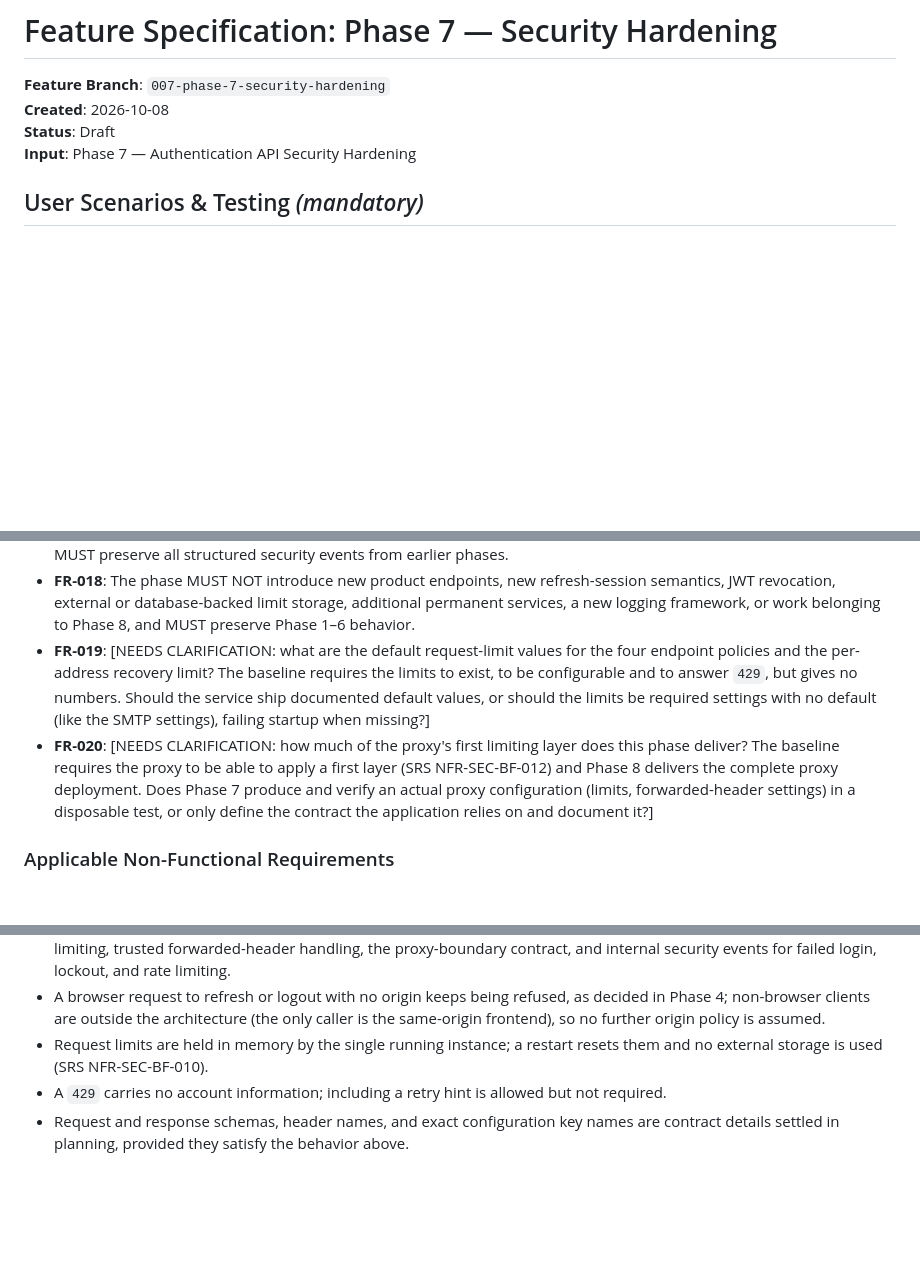
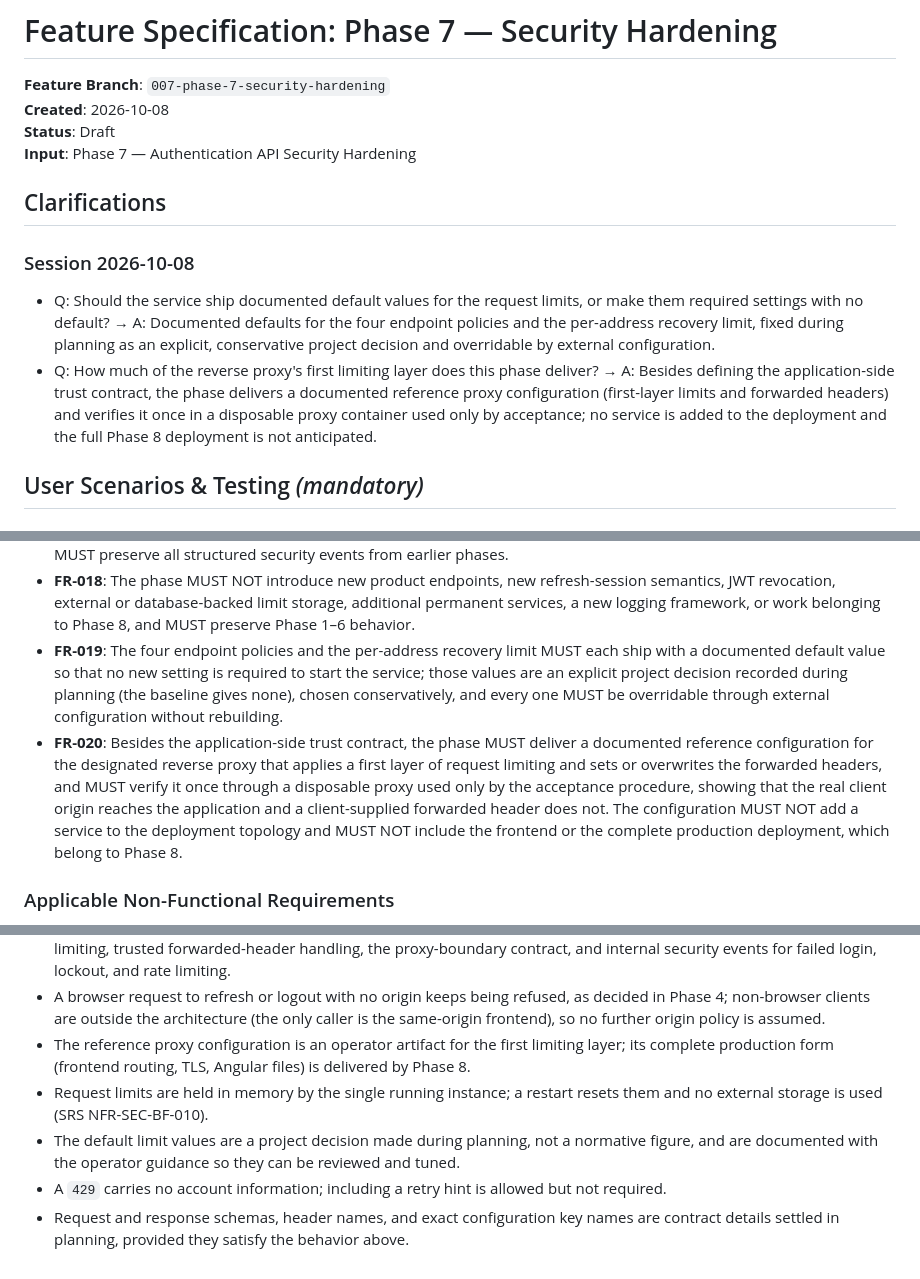
Before and after one commit to jonasmz/SIBO-AUTH-SSD, a Markdown page: specs/007-phase-7-security-hardening/spec.md, 3 parts joined by grey strips. Rendered like a GitHub page; blank space fills up the shorter version.

Commit message:
[Spec Kit] Clarify specification

```diff
--- a/specs/007-phase-7-security-hardening/spec.md
+++ b/specs/007-phase-7-security-hardening/spec.md
@@ -4,6 +4,13 @@
 **Created**: 2026-10-08
 **Status**: Draft
 **Input**: Phase 7 — Authentication API Security Hardening
+
+## Clarifications
+
+### Session 2026-10-08
+
+- Q: Should the service ship documented default values for the request limits, or make them required settings with no default? → A: Documented defaults for the four endpoint policies and the per-address recovery limit, fixed during planning as an explicit, conservative project decision and overridable by external configuration.
+- Q: How much of the reverse proxy's first limiting layer does this phase deliver? → A: Besides defining the application-side trust contract, the phase delivers a documented reference proxy configuration (first-layer limits and forwarded headers) and verifies it once in a disposable proxy container used only by acceptance; no service is added to the deployment and the full Phase 8 deployment is not anticipated.
 
 ## User Scenarios & Testing *(mandatory)*
 
@@ -192,16 +199,18 @@ every flow.
 - **FR-018**: The phase MUST NOT introduce new product endpoints, new refresh-session semantics,
   JWT revocation, external or database-backed limit storage, additional permanent services, a new
   logging framework, or work belonging to Phase 8, and MUST preserve Phase 1–6 behavior.
-- **FR-019**: [NEEDS CLARIFICATION: what are the default request-limit values for the four endpoint
-  policies and the per-address recovery limit? The baseline requires the limits to exist, to be
-  configurable and to answer `429`, but gives no numbers. Should the service ship documented default
-  values, or should the limits be required settings with no default (like the SMTP settings), failing
-  startup when missing?]
-- **FR-020**: [NEEDS CLARIFICATION: how much of the proxy's first limiting layer does this phase
-  deliver? The baseline requires the proxy to be able to apply a first layer (SRS NFR-SEC-BF-012) and
-  Phase 8 delivers the complete proxy deployment. Does Phase 7 produce and verify an actual proxy
-  configuration (limits, forwarded-header settings) in a disposable test, or only define the contract
-  the application relies on and document it?]
+- **FR-019**: The four endpoint policies and the per-address recovery limit MUST each ship with a
+  documented default value so that no new setting is required to start the service; those values
+  are an explicit project decision recorded during planning (the baseline gives none), chosen
+  conservatively, and every one MUST be overridable through external configuration without
+  rebuilding.
+- **FR-020**: Besides the application-side trust contract, the phase MUST deliver a documented
+  reference configuration for the designated reverse proxy that applies a first layer of request
+  limiting and sets or overwrites the forwarded headers, and MUST verify it once through a
+  disposable proxy used only by the acceptance procedure, showing that the real client origin
+  reaches the application and a client-supplied forwarded header does not. The configuration MUST NOT
+  add a service to the deployment topology and MUST NOT include the frontend or the complete
+  production deployment, which belong to Phase 8.
 
 ### Applicable Non-Functional Requirements
 
@@ -295,8 +304,12 @@ here.
 - A browser request to refresh or logout with no origin keeps being refused, as decided in Phase 4;
   non-browser clients are outside the architecture (the only caller is the same-origin frontend), so
   no further origin policy is assumed.
+- The reference proxy configuration is an operator artifact for the first limiting layer; its
+  complete production form (frontend routing, TLS, Angular files) is delivered by Phase 8.
 - Request limits are held in memory by the single running instance; a restart resets them and no
   external storage is used (SRS NFR-SEC-BF-010).
+- The default limit values are a project decision made during planning, not a normative figure, and
+  are documented with the operator guidance so they can be reviewed and tuned.
 - A `429` carries no account information; including a retry hint is allowed but not required.
 - Request and response schemas, header names, and exact configuration key names are contract details
   settled in planning, provided they satisfy the behavior above.
```
Also changed, not shown: 1 other file.
